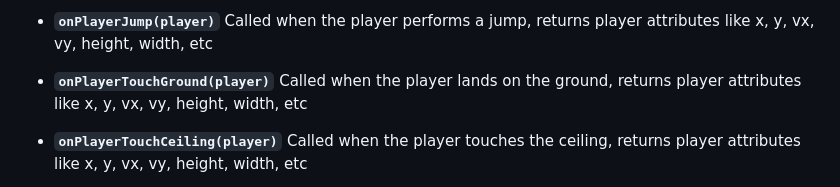
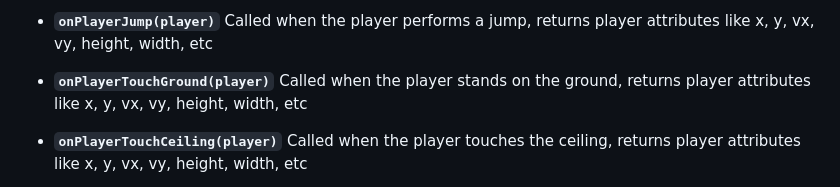
Before and after one commit to Lolo23450/systematic, a Markdown page: README.md, the part around the change. Rendered like a GitHub page.

```diff
--- a/README.md
+++ b/README.md
@@ -145,7 +145,7 @@ Common hooks include:
   Called when the player performs a jump, returns player attributes like x, y, vx, vy, height, width, etc
 
 * **`onPlayerTouchGround(player)`**
-  Called when the player lands on the ground, returns player attributes like x, y, vx, vy, height, width, etc
+  Called when the player stands on the ground, returns player attributes like x, y, vx, vy, height, width, etc
 
 * **`onPlayerTouchCeiling(player)`**
   Called when the player touches the ceiling, returns player attributes like x, y, vx, vy, height, width, etc
```
